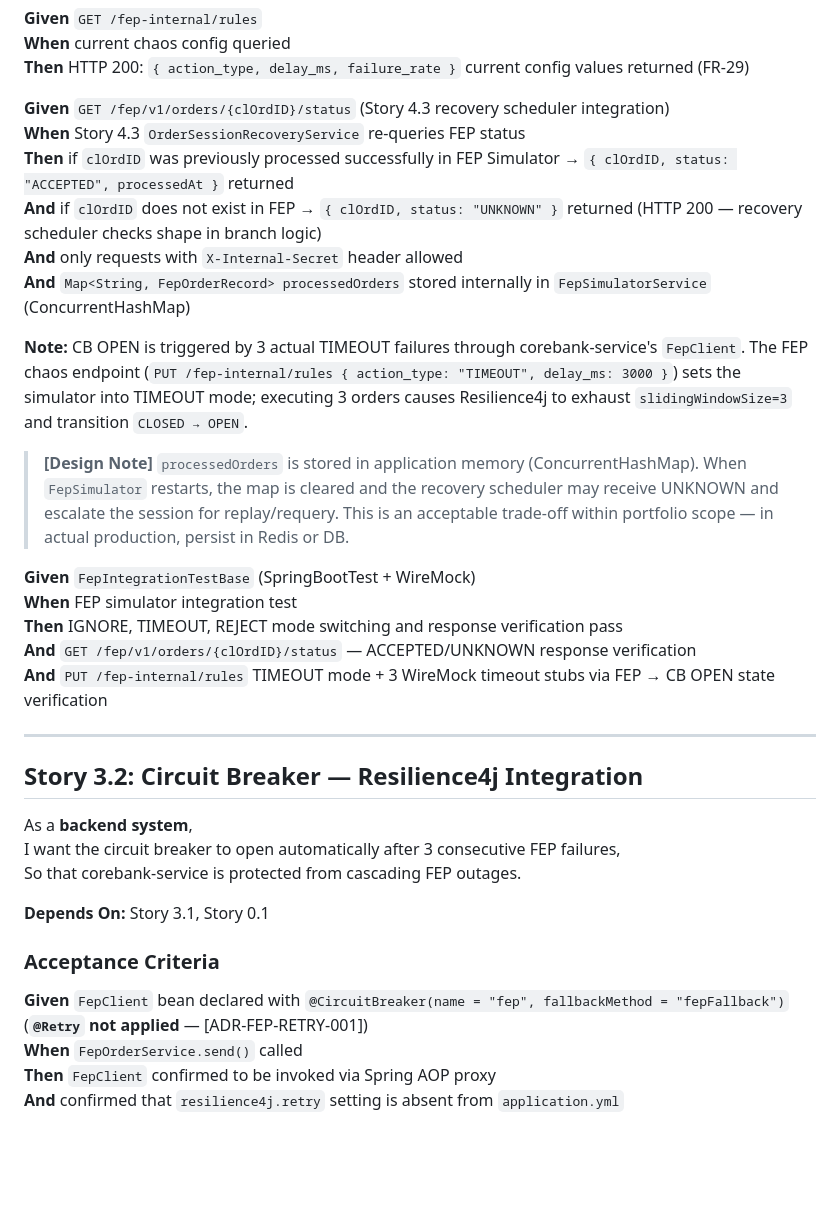
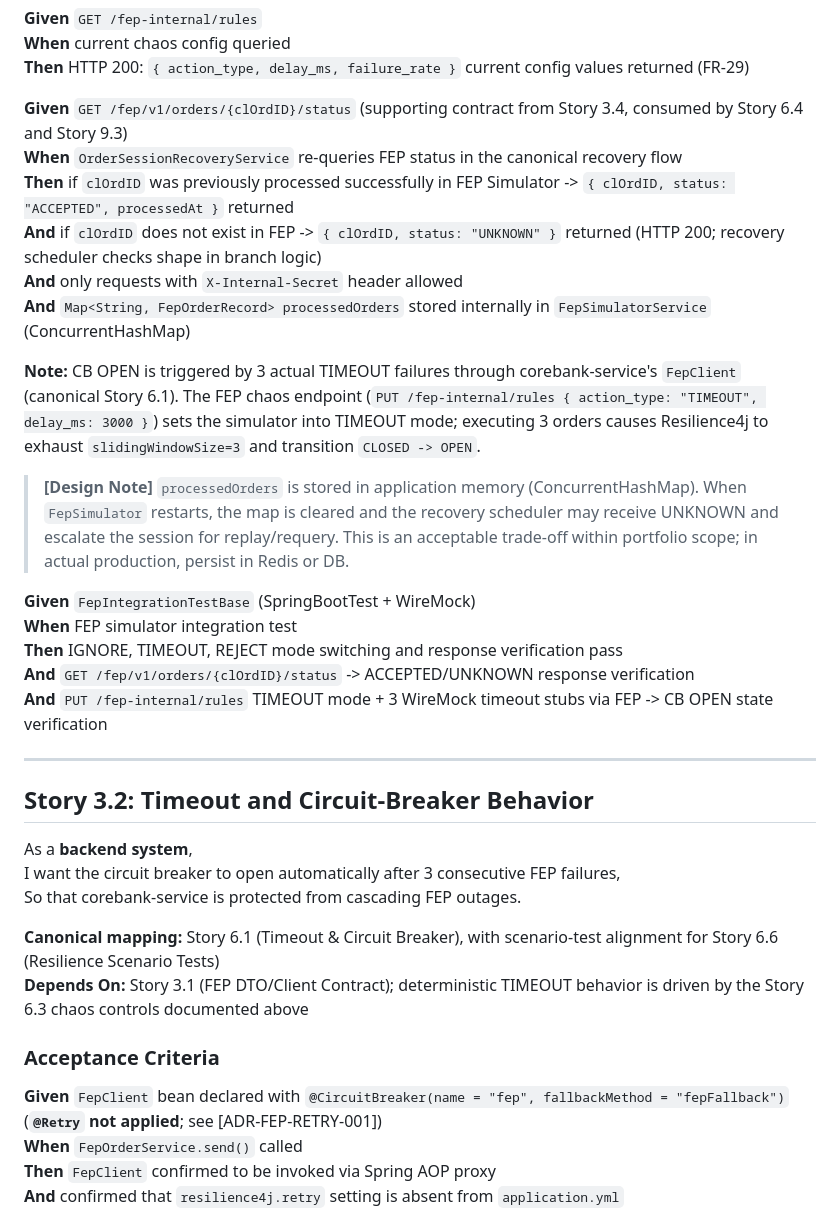
Before and after one commit to DoYouLikeFIx/FIXYZ, a Markdown page: _bmad-output/implementation-artifacts/epic-3-fault-tolerance-and-fep-resilience.md, the part around one of its changes. GitHub-like rendering; blank space fills up the shorter version.

Commit message:
Feat: Update Epic 3 documentation for clarity on fault tolerance and resilience mapping

```diff
--- a/_bmad-output/implementation-artifacts/epic-3-fault-tolerance-and-fep-resilience.md
+++ b/_bmad-output/implementation-artifacts/epic-3-fault-tolerance-and-fep-resilience.md
@@ -54,36 +55,37 @@ So that I can demonstrate circuit breaker behavior during interviews without cod
 **When** current chaos config queried
 **Then** HTTP 200: `{ action_type, delay_ms, failure_rate }` current config values returned (FR-29)
 
-**Given** `GET /fep/v1/orders/{clOrdID}/status` (Story 4.3 recovery scheduler integration)
-**When** Story 4.3 `OrderSessionRecoveryService` re-queries FEP status
-**Then** if `clOrdID` was previously processed successfully in FEP Simulator → `{ clOrdID, status: "ACCEPTED", processedAt }` returned
-**And** if `clOrdID` does not exist in FEP → `{ clOrdID, status: "UNKNOWN" }` returned (HTTP 200 — recovery scheduler checks shape in branch logic)
+**Given** `GET /fep/v1/orders/{clOrdID}/status` (supporting contract from Story 3.4, consumed by Story 6.4 and Story 9.3)
+**When** `OrderSessionRecoveryService` re-queries FEP status in the canonical recovery flow
+**Then** if `clOrdID` was previously processed successfully in FEP Simulator -> `{ clOrdID, status: "ACCEPTED", processedAt }` returned
+**And** if `clOrdID` does not exist in FEP -> `{ clOrdID, status: "UNKNOWN" }` returned (HTTP 200; recovery scheduler checks shape in branch logic)
 **And** only requests with `X-Internal-Secret` header allowed
 **And** `Map<String, FepOrderRecord> processedOrders` stored internally in `FepSimulatorService` (ConcurrentHashMap)
 
-**Note:** CB OPEN is triggered by 3 actual TIMEOUT failures through corebank-service's `FepClient`. The FEP chaos endpoint (`PUT /fep-internal/rules { action_type: "TIMEOUT", delay_ms: 3000 }`) sets the simulator into TIMEOUT mode; executing 3 orders causes Resilience4j to exhaust `slidingWindowSize=3` and transition `CLOSED → OPEN`.
+**Note:** CB OPEN is triggered by 3 actual TIMEOUT failures through corebank-service's `FepClient` (canonical Story 6.1). The FEP chaos endpoint (`PUT /fep-internal/rules { action_type: "TIMEOUT", delay_ms: 3000 }`) sets the simulator into TIMEOUT mode; executing 3 orders causes Resilience4j to exhaust `slidingWindowSize=3` and transition `CLOSED -> OPEN`.
 
-> **[Design Note]** `processedOrders` is stored in application memory (ConcurrentHashMap). When `FepSimulator` restarts, the map is cleared and the recovery scheduler may receive UNKNOWN and escalate the session for replay/requery. This is an acceptable trade-off within portfolio scope — in actual production, persist in Redis or DB.
+> **[Design Note]** `processedOrders` is stored in application memory (ConcurrentHashMap). When `FepSimulator` restarts, the map is cleared and the recovery scheduler may receive UNKNOWN and escalate the session for replay/requery. This is an acceptable trade-off within portfolio scope; in actual production, persist in Redis or DB.
 
 **Given** `FepIntegrationTestBase` (SpringBootTest + WireMock)
 **When** FEP simulator integration test
 **Then** IGNORE, TIMEOUT, REJECT mode switching and response verification pass
-**And** `GET /fep/v1/orders/{clOrdID}/status` — ACCEPTED/UNKNOWN response verification
-**And** `PUT /fep-internal/rules` TIMEOUT mode + 3 WireMock timeout stubs via FEP → CB OPEN state verification
+**And** `GET /fep/v1/orders/{clOrdID}/status` -> ACCEPTED/UNKNOWN response verification
+**And** `PUT /fep-internal/rules` TIMEOUT mode + 3 WireMock timeout stubs via FEP -> CB OPEN state verification
 
 ---
 
-## Story 3.2: Circuit Breaker — Resilience4j Integration
+## Story 3.2: Timeout and Circuit-Breaker Behavior
 
 As a **backend system**,
 I want the circuit breaker to open automatically after 3 consecutive FEP failures,
 So that corebank-service is protected from cascading FEP outages.
 
-**Depends On:** Story 3.1, Story 0.1
+**Canonical mapping:** Story 6.1 (Timeout & Circuit Breaker), with scenario-test alignment for Story 6.6 (Resilience Scenario Tests)
+**Depends On:** Story 3.1 (FEP DTO/Client Contract); deterministic TIMEOUT behavior is driven by the Story 6.3 chaos controls documented above
 
 ### Acceptance Criteria
 
-**Given** `FepClient` bean declared with `@CircuitBreaker(name = "fep", fallbackMethod = "fepFallback")` (**`@Retry` not applied** — [ADR-FEP-RETRY-001])
+**Given** `FepClient` bean declared with `@CircuitBreaker(name = "fep", fallbackMethod = "fepFallback")` (**`@Retry` not applied**; see [ADR-FEP-RETRY-001])
 **When** `FepOrderService.send()` called
 **Then** `FepClient` confirmed to be invoked via Spring AOP proxy
 **And** confirmed that `resilience4j.retry` setting is absent from `application.yml`
```
Also changed, not shown: other parts of _bmad-output/implementation-artifacts/epic-3-fault-tolerance-and-fep-resilience.md (+18 -17 lines).
